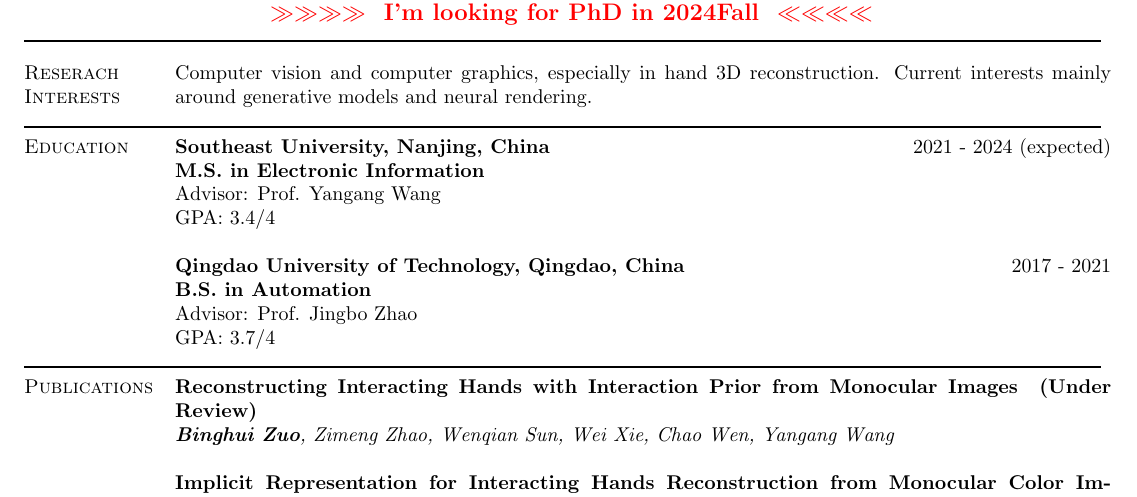
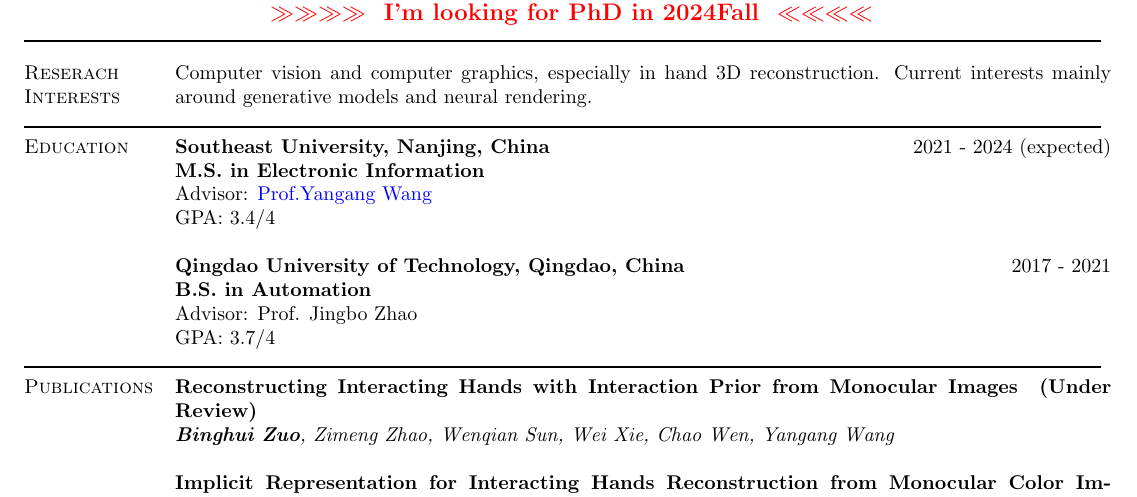
Before and after one commit to binghui-z/binghui-z.github.io, a LaTeX CV (resume_academic/resume.tex): part of the page, cut so that both start at the same text. Compiled offline with pdfLaTeX.

Commit message:
udate CV

```diff
--- a/resume_academic/resume.tex
+++ b/resume_academic/resume.tex
@@ -80,7 +80,7 @@
 % \textbf{\href{https://www.seu.edu.cn/}{Southeast University, Nanjing, China}} \hfill 2021 - 2024 (expected) \\
 \textbf{{Southeast University, Nanjing, China}} \hfill 2021 - 2024 (expected) \\
 \textbf{M.S. in Electronic Information} \\
-Advisor:  Prof. Yangang Wang \\
+Advisor: \href{https://www.yangangwang.com/}{Prof.Yangang Wang}\\
 GPA:~3.4/4
 
 % \textbf{\href{http://www.qut.edu.cn/}{Qingdao University of Technology, Qingdao, China}} \hfill 2017 - 2021\\
```
